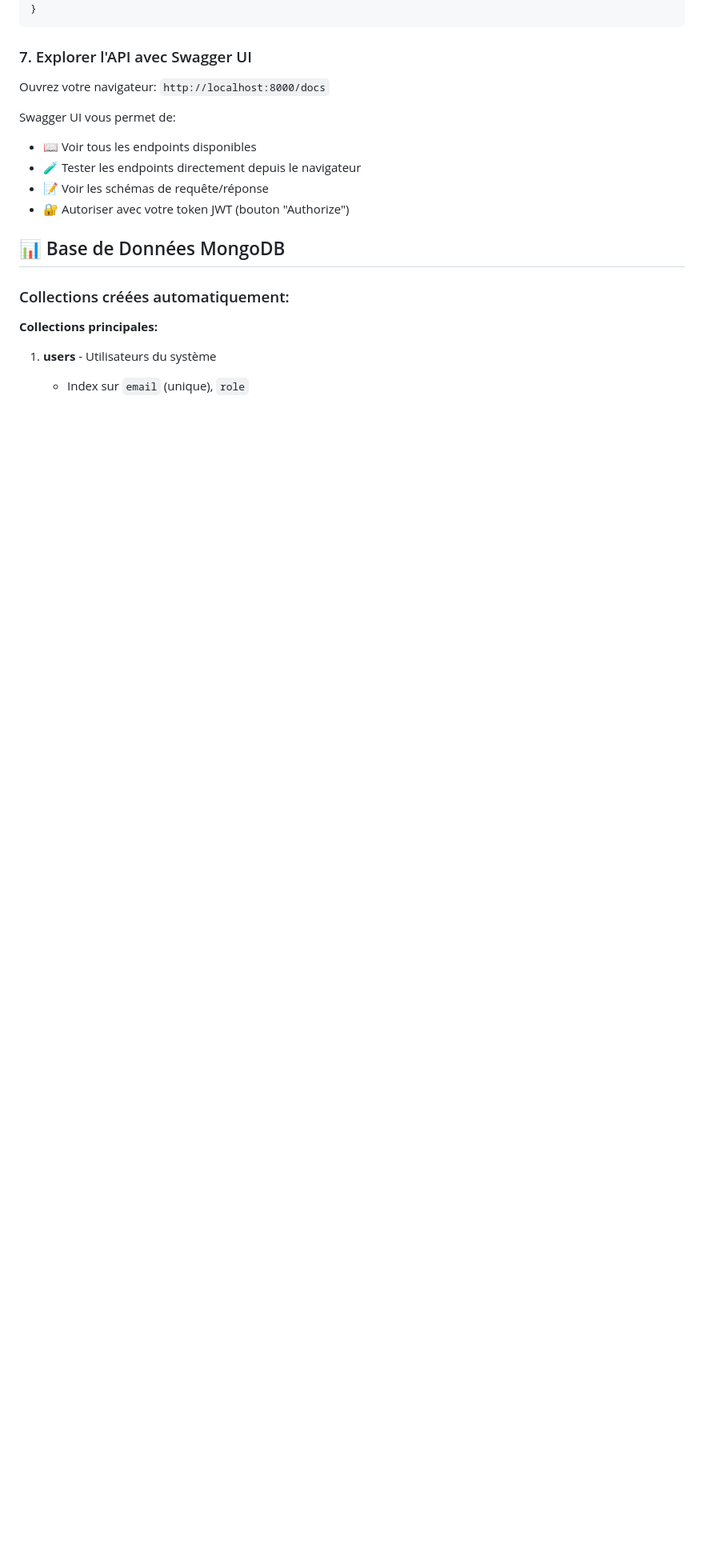
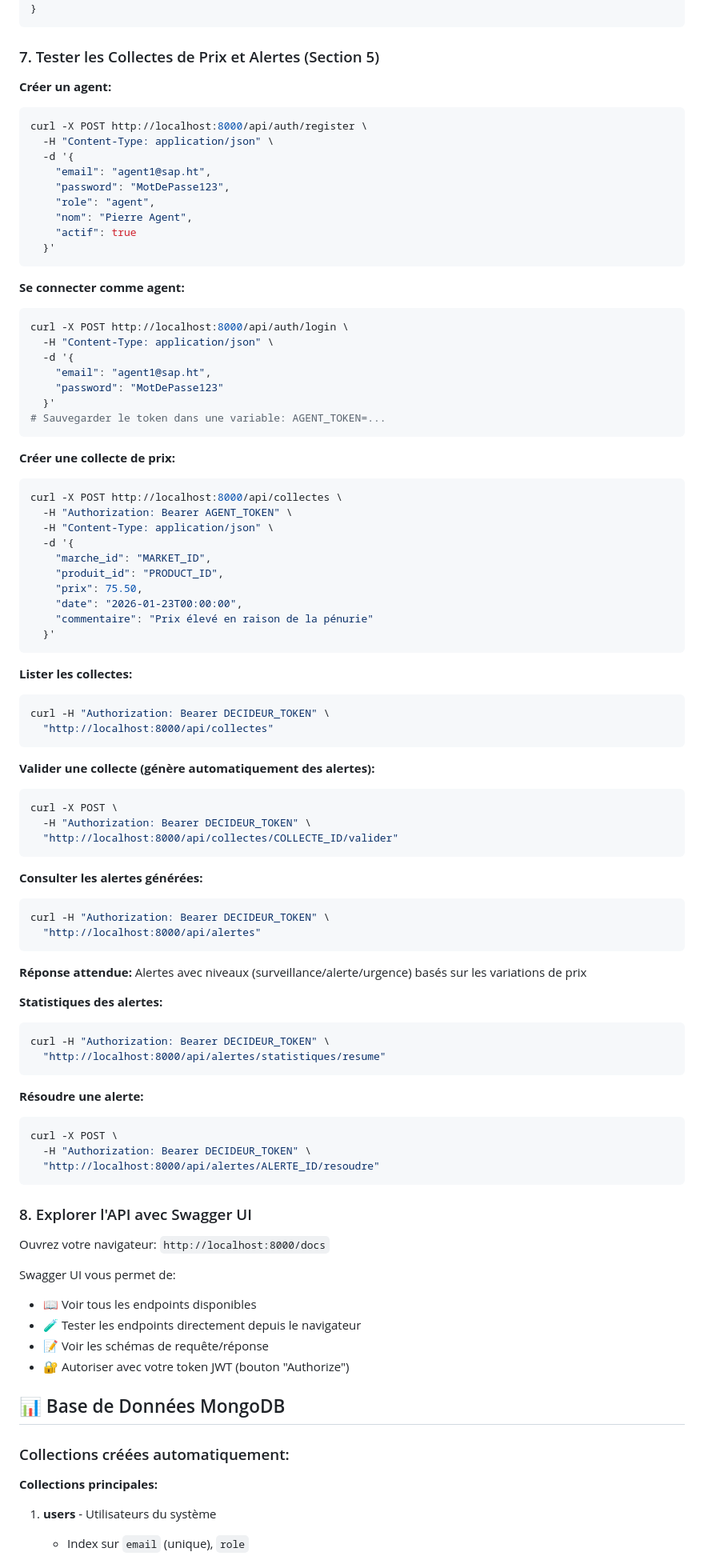
Before and after one commit to ptondoh/render, a Markdown page: README.md, the part around one of its changes. Shown at 80% size. Drawn GitHub-style; blank space fills up the shorter version.

````diff
--- a/README.md
+++ b/README.md
@@ -507,7 +507,81 @@ curl -H "Authorization: Bearer VOTRE_TOKEN" \
 }
 ```
 
-### 7. Explorer l'API avec Swagger UI
+### 7. Tester les Collectes de Prix et Alertes (Section 5)
+
+**Créer un agent:**
+```bash
+curl -X POST http://localhost:8000/api/auth/register \
+  -H "Content-Type: application/json" \
+  -d '{
+    "email": "agent1@sap.ht",
+    "password": "MotDePasse123",
+    "role": "agent",
+    "nom": "Pierre Agent",
+    "actif": true
+  }'
+```
+
+**Se connecter comme agent:**
+```bash
+curl -X POST http://localhost:8000/api/auth/login \
+  -H "Content-Type: application/json" \
+  -d '{
+    "email": "agent1@sap.ht",
+    "password": "MotDePasse123"
+  }'
+# Sauvegarder le token dans une variable: AGENT_TOKEN=...
+```
+
+**Créer une collecte de prix:**
+```bash
+curl -X POST http://localhost:8000/api/collectes \
+  -H "Authorization: Bearer AGENT_TOKEN" \
+  -H "Content-Type: application/json" \
+  -d '{
+    "marche_id": "MARKET_ID",
+    "produit_id": "PRODUCT_ID",
+    "prix": 75.50,
+    "date": "2026-01-23T00:00:00",
+    "commentaire": "Prix élevé en raison de la pénurie"
+  }'
+```
+
+**Lister les collectes:**
+```bash
+curl -H "Authorization: Bearer DECIDEUR_TOKEN" \
+  "http://localhost:8000/api/collectes"
+```
+
+**Valider une collecte (génère automatiquement des alertes):**
+```bash
+curl -X POST \
+  -H "Authorization: Bearer DECIDEUR_TOKEN" \
+  "http://localhost:8000/api/collectes/COLLECTE_ID/valider"
+```
+
+**Consulter les alertes générées:**
+```bash
+curl -H "Authorization: Bearer DECIDEUR_TOKEN" \
+  "http://localhost:8000/api/alertes"
+```
+
+**Réponse attendue:** Alertes avec niveaux (surveillance/alerte/urgence) basés sur les variations de prix
+
+**Statistiques des alertes:**
+```bash
+curl -H "Authorization: Bearer DECIDEUR_TOKEN" \
+  "http://localhost:8000/api/alertes/statistiques/resume"
+```
+
+**Résoudre une alerte:**
+```bash
+curl -X POST \
+  -H "Authorization: Bearer DECIDEUR_TOKEN" \
+  "http://localhost:8000/api/alertes/ALERTE_ID/resoudre"
+```
+
+### 8. Explorer l'API avec Swagger UI
 
 Ouvrez votre navigateur: `http://localhost:8000/docs`
 
````
Also changed, not shown: other parts of README.md (+70 -22 lines).
